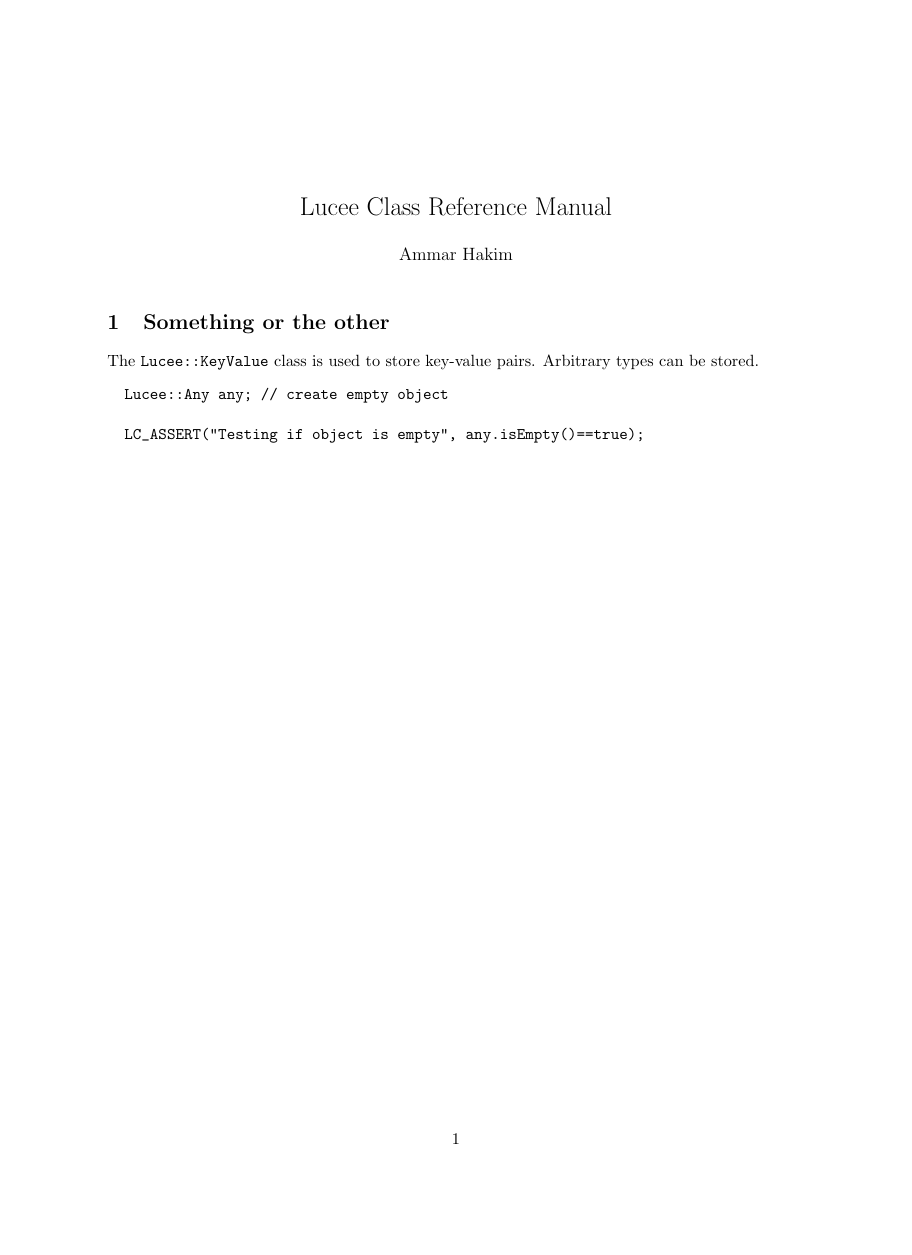
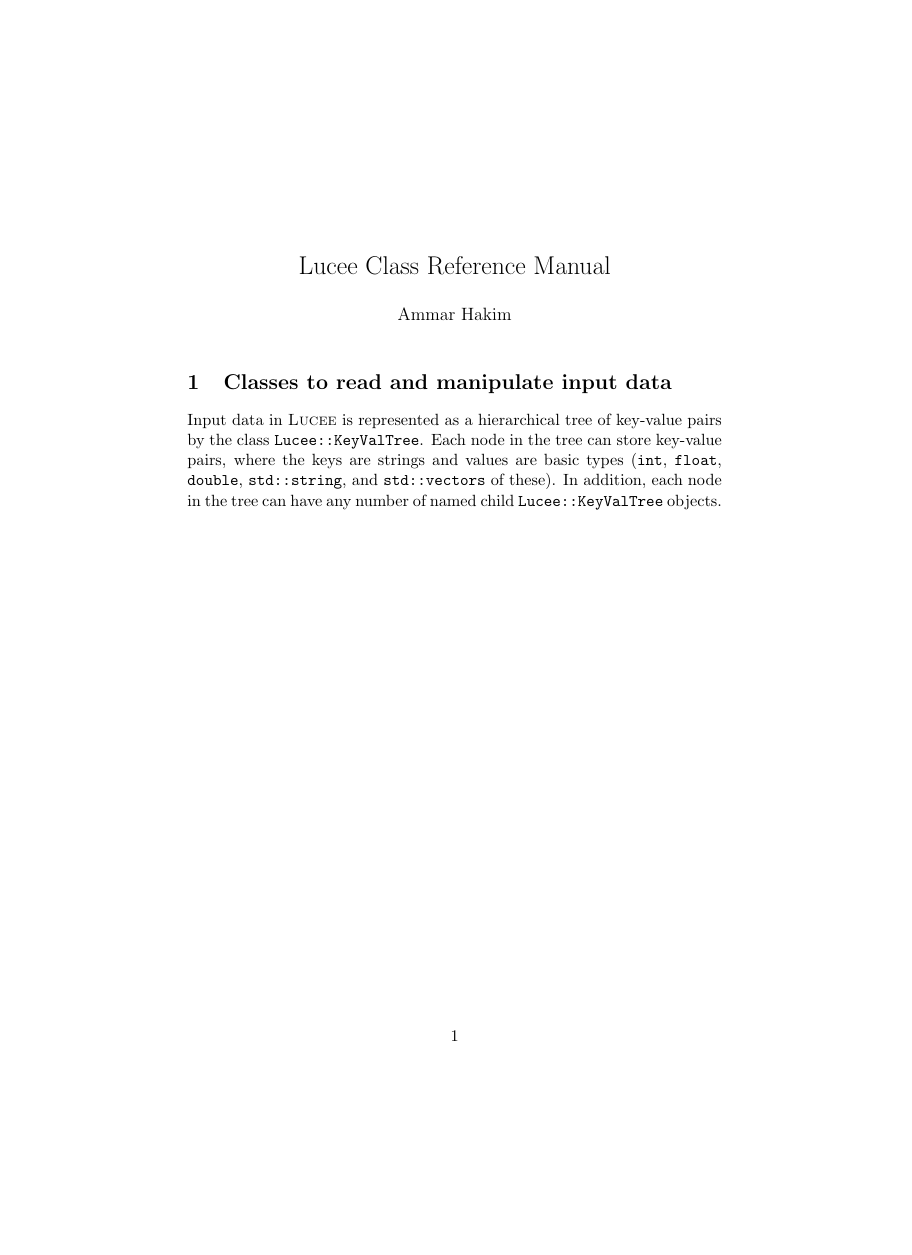
Before and after one commit to ammarhakim/gkeyll1, a LaTeX document (docs/clsref/clsref.tex): the whole page, the shorter picture padded with empty space. Compiled offline with pdfLaTeX.

Commit message:
Commit before delete....

```diff
--- a/docs/clsref/clsref.tex
+++ b/docs/clsref/clsref.tex
@@ -1,14 +1,13 @@
 \documentclass[11pt]{article}
-%% AMS packages and font files
+
 \usepackage{amsmath}
 \usepackage{amsfonts}
-%\usepackage[dvipdfm,colorlinks=true]{hyperref}
+\usepackage[colorlinks=true]{hyperref}
 \usepackage{verbatim}
 \usepackage{setspace}
-
+\usepackage{graphicx}
 
 %% Autoscaled figures
-\usepackage[dvips]{graphicx}
 \newcommand{\incfig}{\centering\includegraphics}
 \setkeys{Gin}{width=0.9\linewidth,keepaspectratio}
 
@@ -21,23 +20,6 @@
 \newcommand{\gvec}[1]{\boldsymbol{#1}}
 \newcommand{\script}[1]{\mathpzc{#1}}
 
-% page size
-\setlength{\topmargin}{-.31in}
-\setlength{\oddsidemargin}{-.15in}
-\headsep -0.1in
-\textwidth 6.75in
-\textheight 9.0in
-
-\oddsidemargin  0.0in
-\evensidemargin 0.0in
-\textwidth      6.5in
-\textheight     9.0in
-\headheight     1.0in
-\headsep        0.0in
-\leftmargin      1.0in
-\rightmargin      1.0in
-\topmargin      -.75in
-
 \title{Lucee Class Reference Manual}
 \author{Ammar Hakim}
 \date{}
@@ -45,14 +27,14 @@
 \begin{document}
 \maketitle
 
-\section{Something or the other}
+\section{Classes to read and manipulate input data}
 
-The \verb=Lucee::KeyValue= class is used to store key-value
-pairs. Arbitrary types can be stored.
-\begin{verbatim}
-  Lucee::Any any; // create empty object
-
-  LC_ASSERT("Testing if object is empty", any.isEmpty()==true);
-\end{verbatim}
+Input data in \textsc{Lucee} is represented as a hierarchical tree of
+key-value pairs by the class \verb=Lucee::KeyValTree=. Each node in
+the tree can store key-value pairs, where the keys are strings and
+values are basic types (\verb=int=, \verb=float=, \verb=double=,
+\verb=std::string=, and \verb=std::vectors= of these). In addition,
+each node in the tree can have any number of named child
+\verb=Lucee::KeyValTree= objects.
 
 \end{document}
```
Also changed, not shown: docs/clsref/Makefile (added).
